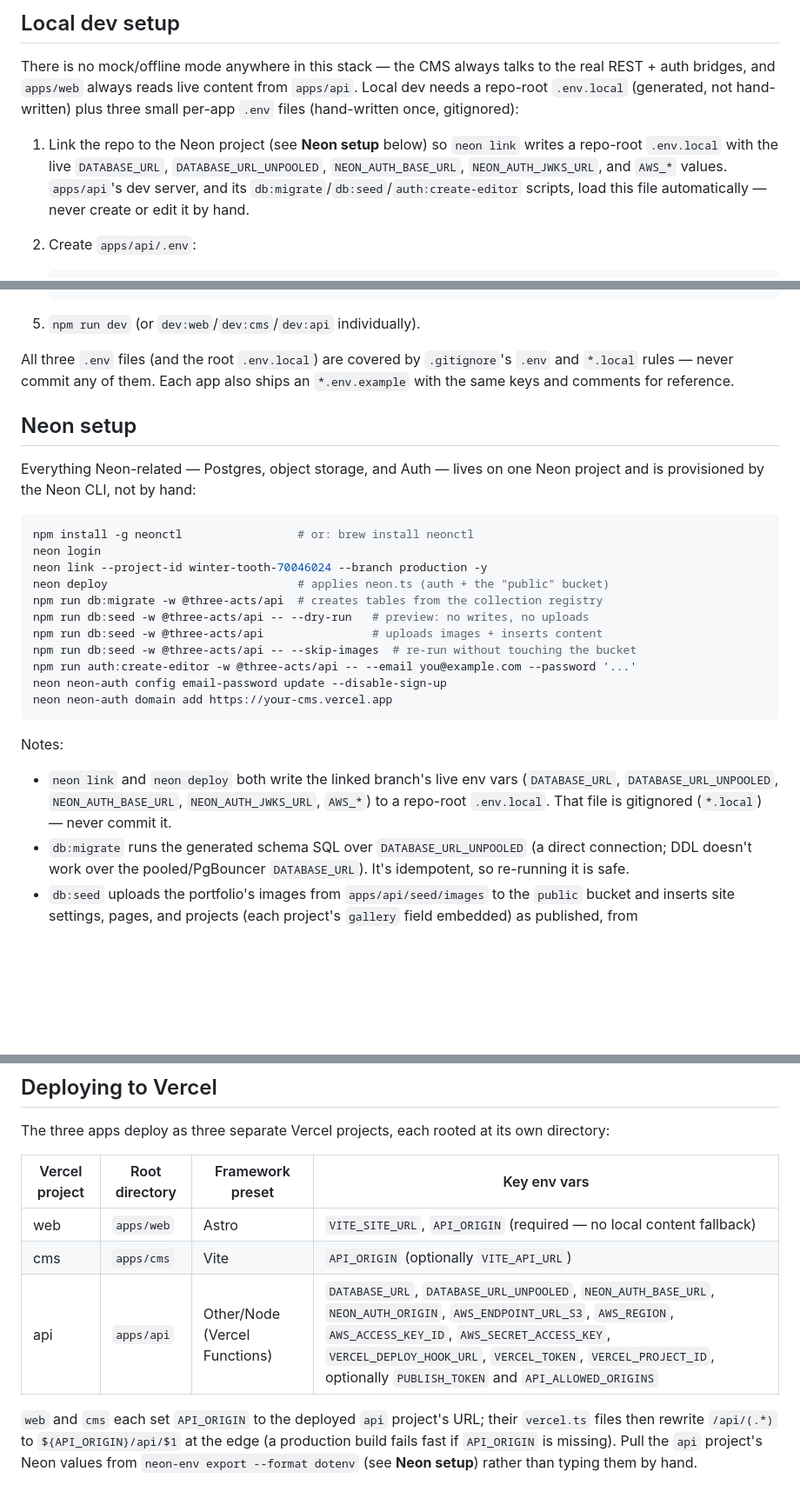
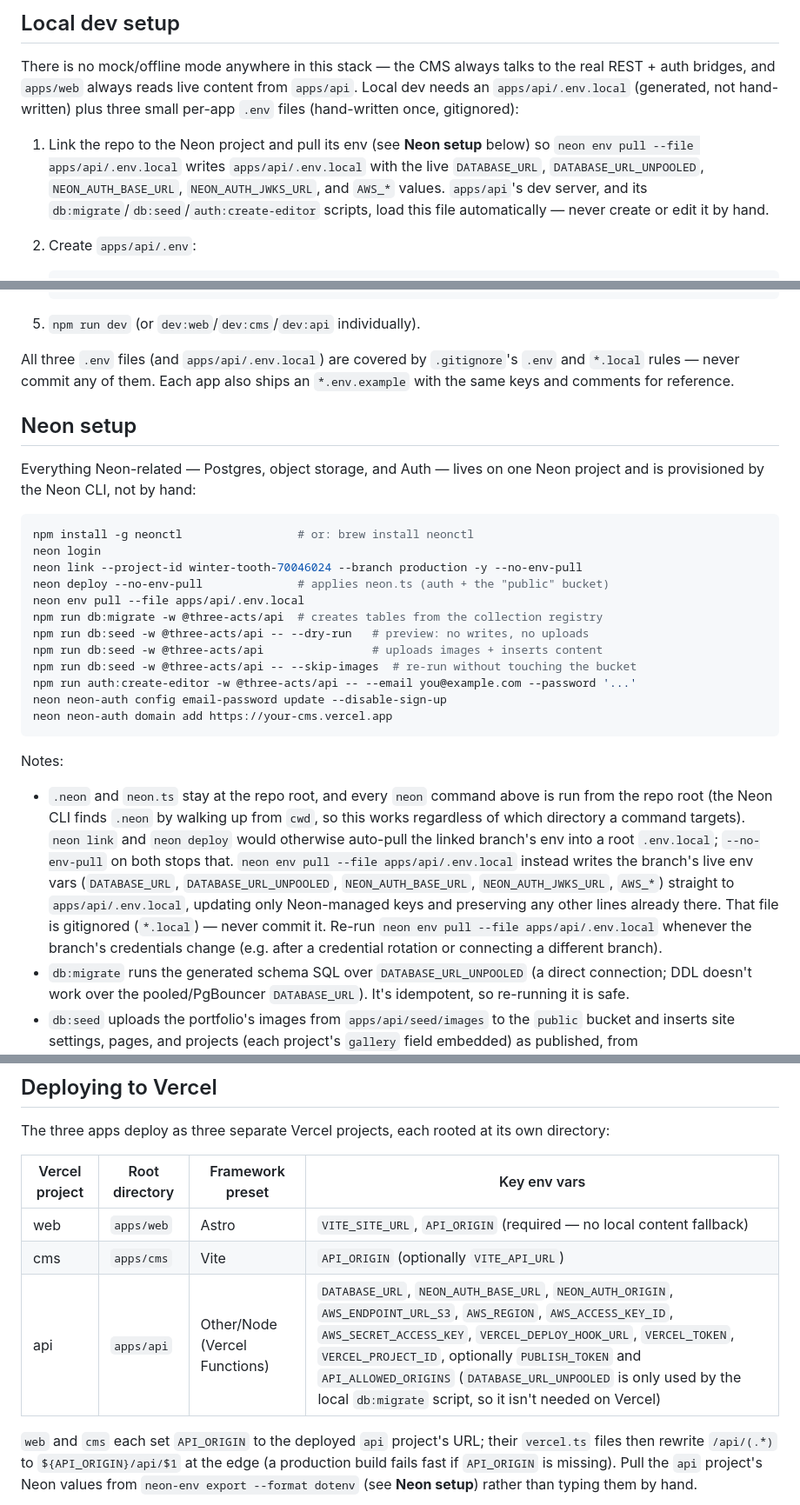
Before and after one commit to Three-Acts/richard-james, a Markdown page: README.md, 3 parts joined by grey strips. Shown at 87% size. Drawn GitHub-style; blank space fills up the shorter version.

Commit message:
Update setup docs for the relocated Neon env file
Local dev setup and Neon setup now run `neon link` and `neon deploy`
with --no-env-pull and pull the branch env into apps/api/.env.local
explicitly. The Vercel table drops DATABASE_URL_UNPOOLED, which only
the local migrate script reads.

Co-Authored-By: Claude Fable 5.1 <noreply@anthropic.com>

````diff
--- a/README.md
+++ b/README.md
@@ -58,14 +58,15 @@ See **Local dev setup** below for the env files `npm run dev` needs.
 
 There is no mock/offline mode anywhere in this stack — the CMS always talks to the real
 REST + auth bridges, and `apps/web` always reads live content from `apps/api`. Local dev
-needs a repo-root `.env.local` (generated, not hand-written) plus three small per-app
+needs an `apps/api/.env.local` (generated, not hand-written) plus three small per-app
 `.env` files (hand-written once, gitignored):
 
-1. Link the repo to the Neon project (see **Neon setup** below) so `neon link` writes a
-   repo-root `.env.local` with the live `DATABASE_URL`, `DATABASE_URL_UNPOOLED`,
-   `NEON_AUTH_BASE_URL`, `NEON_AUTH_JWKS_URL`, and `AWS_*` values. `apps/api`'s dev
-   server, and its `db:migrate`/`db:seed`/`auth:create-editor` scripts, load this file
-   automatically — never create or edit it by hand.
+1. Link the repo to the Neon project and pull its env (see **Neon setup** below) so
+   `neon env pull --file apps/api/.env.local` writes `apps/api/.env.local` with the live
+   `DATABASE_URL`, `DATABASE_URL_UNPOOLED`, `NEON_AUTH_BASE_URL`, `NEON_AUTH_JWKS_URL`,
+   and `AWS_*` values. `apps/api`'s dev server, and its
+   `db:migrate`/`db:seed`/`auth:create-editor` scripts, load this file automatically —
+   never create or edit it by hand.
 2. Create `apps/api/.env`:
 
    ```sh
@@ -88,7 +89,7 @@ needs a repo-root `.env.local` (generated, not hand-written) plus three small pe
 
 5. `npm run dev` (or `dev:web`/`dev:cms`/`dev:api` individually).
 
-All three `.env` files (and the root `.env.local`) are covered by `.gitignore`'s `.env`
+All three `.env` files (and `apps/api/.env.local`) are covered by `.gitignore`'s `.env`
 and `*.local` rules — never commit any of them. Each app also ships an `*.env.example`
 with the same keys and comments for reference.
 
@@ -100,8 +101,9 @@ project and is provisioned by the Neon CLI, not by hand:
 ```sh
 npm install -g neonctl                 # or: brew install neonctl
 neon login
-neon link --project-id winter-tooth-70046024 --branch production -y
-neon deploy                            # applies neon.ts (auth + the "public" bucket)
+neon link --project-id winter-tooth-70046024 --branch production -y --no-env-pull
+neon deploy --no-env-pull              # applies neon.ts (auth + the "public" bucket)
+neon env pull --file apps/api/.env.local
 npm run db:migrate -w @three-acts/api  # creates tables from the collection registry
 npm run db:seed -w @three-acts/api -- --dry-run   # preview: no writes, no uploads
 npm run db:seed -w @three-acts/api                # uploads images + inserts content
@@ -113,10 +115,17 @@ neon neon-auth domain add https://your-cms.vercel.app
 
 Notes:
 
-- `neon link` and `neon deploy` both write the linked branch's live env vars
-  (`DATABASE_URL`, `DATABASE_URL_UNPOOLED`, `NEON_AUTH_BASE_URL`, `NEON_AUTH_JWKS_URL`,
-  `AWS_*`) to a repo-root `.env.local`. That file is gitignored (`*.local`) — never
-  commit it.
+- `.neon` and `neon.ts` stay at the repo root, and every `neon` command above is run
+  from the repo root (the Neon CLI finds `.neon` by walking up from `cwd`, so this
+  works regardless of which directory a command targets). `neon link` and `neon deploy`
+  would otherwise auto-pull the linked branch's env into a root `.env.local`;
+  `--no-env-pull` on both stops that. `neon env pull --file apps/api/.env.local`
+  instead writes the branch's live env vars (`DATABASE_URL`, `DATABASE_URL_UNPOOLED`,
+  `NEON_AUTH_BASE_URL`, `NEON_AUTH_JWKS_URL`, `AWS_*`) straight to
+  `apps/api/.env.local`, updating only Neon-managed keys and preserving any other
+  lines already there. That file is gitignored (`*.local`) — never commit it. Re-run
+  `neon env pull --file apps/api/.env.local` whenever the branch's credentials change
+  (e.g. after a credential rotation or connecting a different branch).
 - `db:migrate` runs the generated schema SQL over `DATABASE_URL_UNPOOLED` (a direct
   connection; DDL doesn't work over the pooled/PgBouncer `DATABASE_URL`). It's
   idempotent, so re-running it is safe.
@@ -431,7 +440,7 @@ directory:
 | --- | --- | --- | --- |
 | web | `apps/web` | Astro | `VITE_SITE_URL`, `API_ORIGIN` (required — no local content fallback) |
 | cms | `apps/cms` | Vite | `API_ORIGIN` (optionally `VITE_API_URL`) |
-| api | `apps/api` | Other/Node (Vercel Functions) | `DATABASE_URL`, `DATABASE_URL_UNPOOLED`, `NEON_AUTH_BASE_URL`, `NEON_AUTH_ORIGIN`, `AWS_ENDPOINT_URL_S3`, `AWS_REGION`, `AWS_ACCESS_KEY_ID`, `AWS_SECRET_ACCESS_KEY`, `VERCEL_DEPLOY_HOOK_URL`, `VERCEL_TOKEN`, `VERCEL_PROJECT_ID`, optionally `PUBLISH_TOKEN` and `API_ALLOWED_ORIGINS` |
+| api | `apps/api` | Other/Node (Vercel Functions) | `DATABASE_URL`, `NEON_AUTH_BASE_URL`, `NEON_AUTH_ORIGIN`, `AWS_ENDPOINT_URL_S3`, `AWS_REGION`, `AWS_ACCESS_KEY_ID`, `AWS_SECRET_ACCESS_KEY`, `VERCEL_DEPLOY_HOOK_URL`, `VERCEL_TOKEN`, `VERCEL_PROJECT_ID`, optionally `PUBLISH_TOKEN` and `API_ALLOWED_ORIGINS` (`DATABASE_URL_UNPOOLED` is only used by the local `db:migrate` script, so it isn't needed on Vercel) |
 
 `web` and `cms` each set `API_ORIGIN` to the deployed `api` project's URL; their
 `vercel.ts` files then rewrite `/api/(.*)` to `${API_ORIGIN}/api/$1` at the edge (a
````
